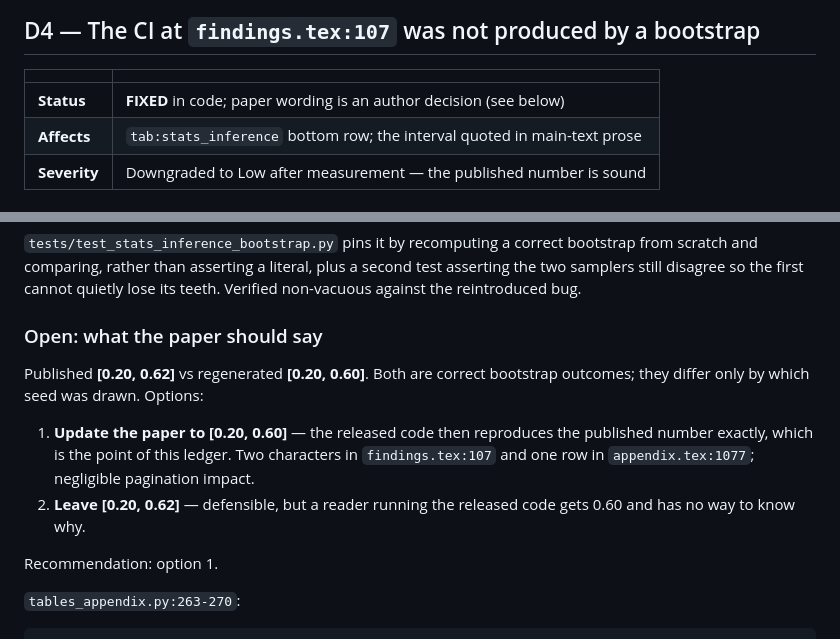
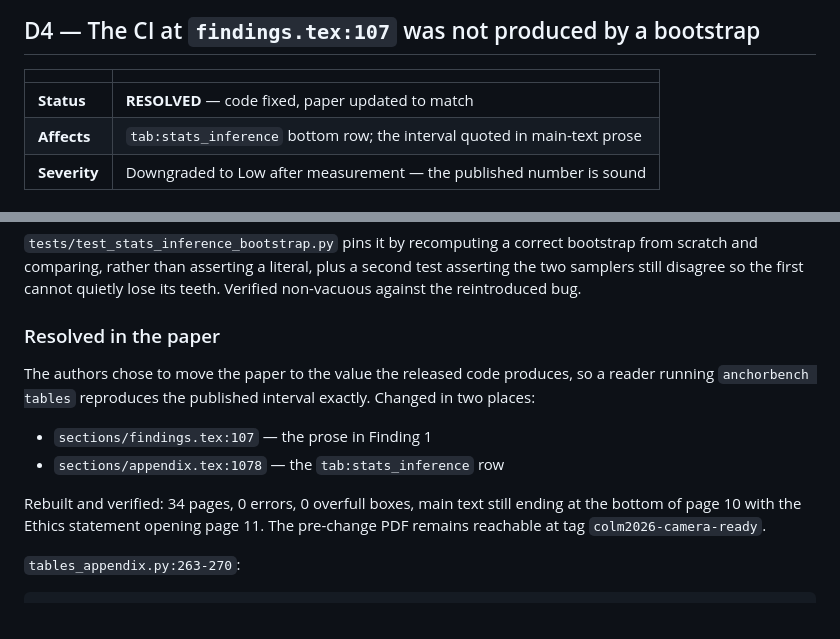
Before and after one commit to Ydrg9989/AnchorBench, a Markdown page: docs/RECONCILIATION.md, 2 parts joined by grey strips. Rendered like a GitHub page.

Commit message:
paper: move the range CI to [0.20, 0.60] to match the released code
The published [0.20, 0.62] was a sound bootstrap outcome -- Stage 1.6 showed
the code, not the paper, had drifted. But the corrected sampler emits
[0.20, 0.60] at seed 42, so a reader running the released code would get a
different interval with no way to know why. Both values are correct
bootstrap draws differing only by seed; taking the code's value makes the
paper exactly reproducible.

Changed at the two sites that carry it:
  sections/findings.tex:107     Finding 1 prose
  sections/appendix.tex:1078    tab:stats_inference row

The point estimate 0.40 is unchanged; it never depended on the bootstrap.

Rebuilt: 34 pages, 0 errors, 0 overfull boxes, main text still ending at the
bottom of page 10 with the Ethics statement opening page 11. Verified both
sites in the PDF text (p7 prose, p20 table). The pre-change PDF stays
reachable at tag colm2026-camera-ready.

Co-Authored-By: Claude Opus 5 <noreply@anthropic.com>

```diff
--- a/docs/RECONCILIATION.md
+++ b/docs/RECONCILIATION.md
@@ -142,7 +142,7 @@ six suites. This is the strongest reproducibility result in the audit.
 
 | | |
 |---|---|
-| **Status** | **FIXED** in code; paper wording is an author decision (see below) |
+| **Status** | **RESOLVED** — code fixed, paper updated to match |
 | **Affects** | `tab:stats_inference` bottom row; the interval quoted in main-text prose |
 | **Severity** | Downgraded to Low after measurement — the published number is sound |
 
@@ -185,19 +185,18 @@ bootstrap from scratch and comparing, rather than asserting a literal, plus a
 second test asserting the two samplers still disagree so the first cannot
 quietly lose its teeth. Verified non-vacuous against the reintroduced bug.
 
-### Open: what the paper should say
+### Resolved in the paper
 
-Published **[0.20, 0.62]** vs regenerated **[0.20, 0.60]**. Both are correct
-bootstrap outcomes; they differ only by which seed was drawn. Options:
+The authors chose to move the paper to the value the released code produces,
+so a reader running `anchorbench tables` reproduces the published interval
+exactly. Changed in two places:
 
-1. **Update the paper to [0.20, 0.60]** — the released code then reproduces
-   the published number exactly, which is the point of this ledger. Two
-   characters in `findings.tex:107` and one row in `appendix.tex:1077`;
-   negligible pagination impact.
-2. **Leave [0.20, 0.62]** — defensible, but a reader running the released
-   code gets 0.60 and has no way to know why.
+- `sections/findings.tex:107` — the prose in Finding 1
+- `sections/appendix.tex:1078` — the `tab:stats_inference` row
 
-Recommendation: option 1.
+Rebuilt and verified: 34 pages, 0 errors, 0 overfull boxes, main text still
+ending at the bottom of page 10 with the Ethics statement opening page 11.
+The pre-change PDF remains reachable at tag `colm2026-camera-ready`.
 
 `tables_appendix.py:263-270`:
 
```
